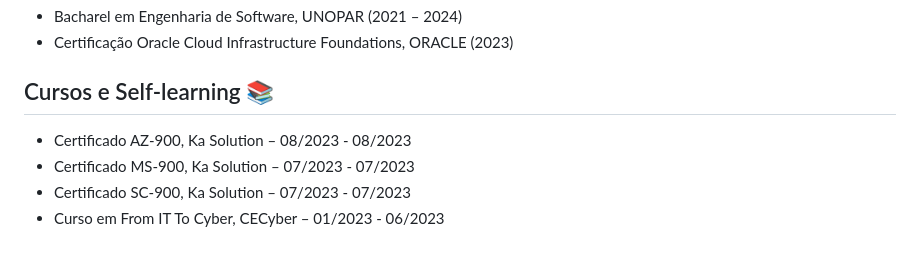
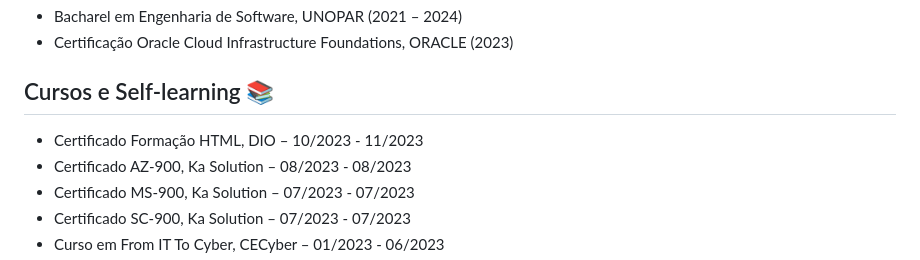
Before and after one commit to mauriciomholiveira/mauriciomholiveira, a Markdown page: README.md, the part around the change. Drawn GitHub-style.

```diff
--- a/README.md
+++ b/README.md
@@ -32,6 +32,7 @@ Olá! Sou apaixonado por tecnologia e estou sempre em busca de novos conheciment
 ## Cursos e Self-learning 📚
 
 
+- Certificado Formação HTML, DIO – 10/2023 - 11/2023
 - Certificado AZ-900, Ka Solution – 08/2023 - 08/2023
 - Certificado MS-900, Ka Solution – 07/2023 - 07/2023
 - Certificado SC-900, Ka Solution – 07/2023 - 07/2023
```
